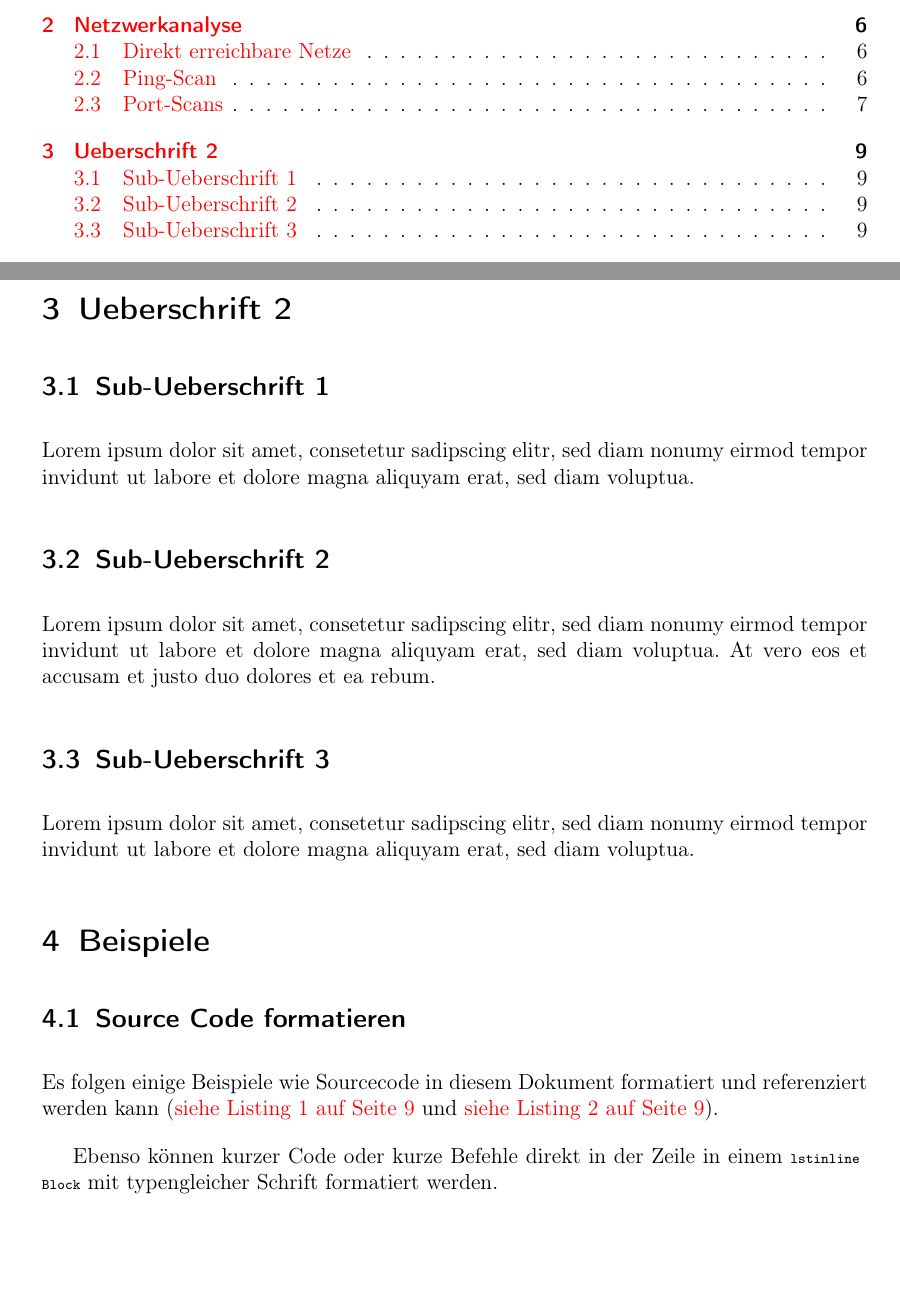
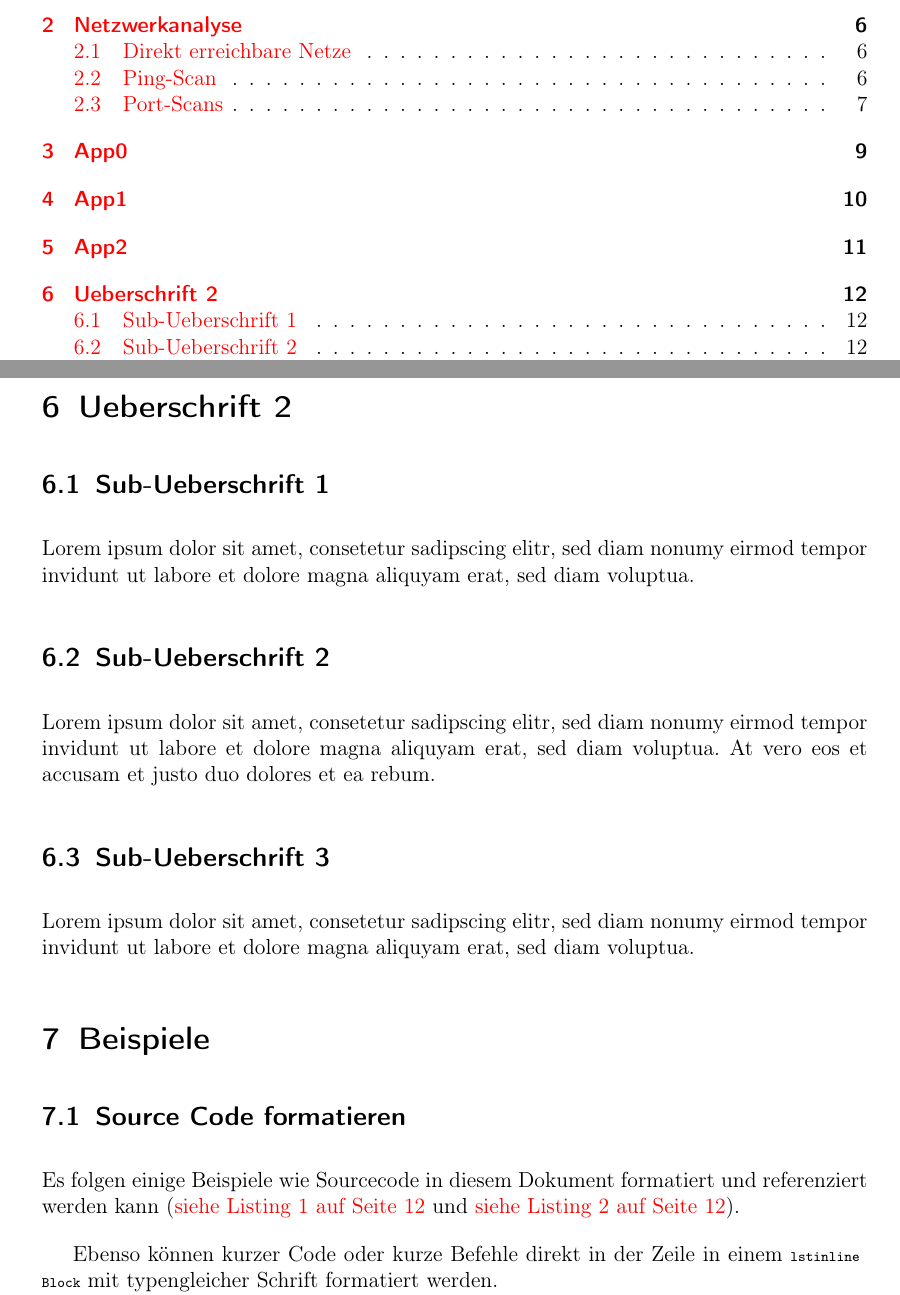
Before and after one commit to DavidMihola/ESSE-LAB1, a LaTeX document (protokoll.tex, which reads lab1c_app0.tex, lab1c_app1.tex, lab1c_app2.tex): two parts of pages 2 and 9 of 10 before the commit and two parts of pages 2 and 12 of 13 after it, joined at a grey line, cut so that both start at the same text, the shorter picture padded with empty space. Compiled offline with pdfLaTeX.

Commit message:
lab1c weiter aufgeteilt

```diff
--- /dev/null
+++ b/lab1c_app0.tex
@@ -0,0 +1 @@
+\section{App0}
--- /dev/null
+++ b/lab1c_app1.tex
@@ -0,0 +1 @@
+\section{App1}
--- /dev/null
+++ b/lab1c_app2.tex
@@ -0,0 +1 @@
+\section{App2}
--- a/protokoll.tex
+++ b/protokoll.tex
@@ -89,4 +89,3 @@
 
 \include{lab1b}
 
-\include{lab1c}
```
Also changed, not shown: lab1c.tex (deleted), protokoll.tex (5 more changed lines).
